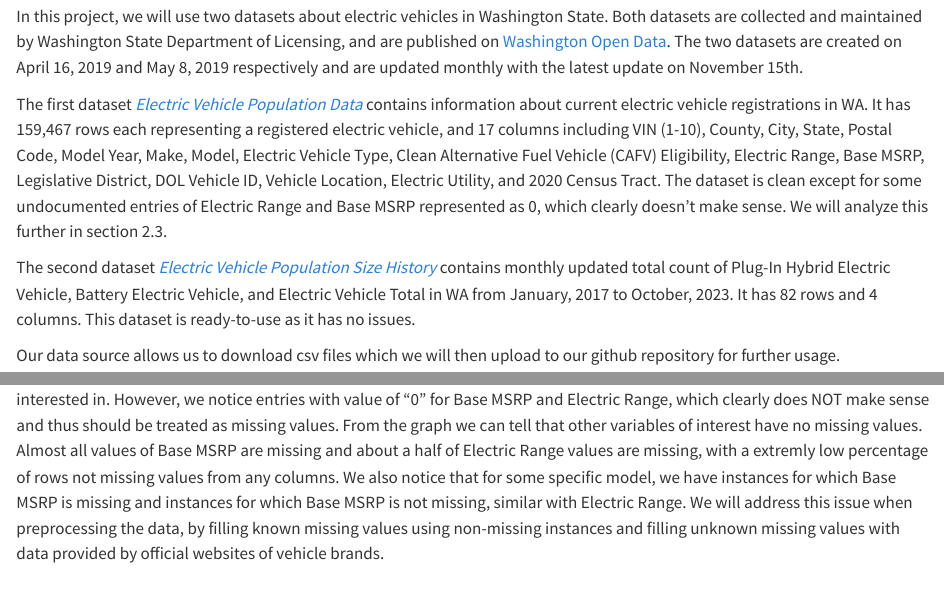
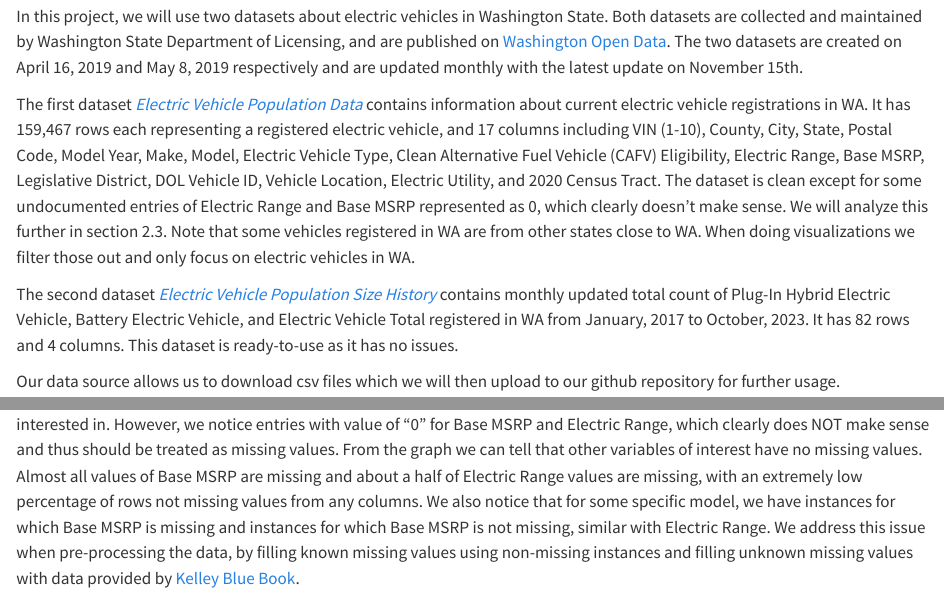
Before and after one commit to sw547/EVpop, a Quarto document (data.qmd): the page in a window 1100 px wide, from 120 px down, and a second part further down, joined at a grey line. Rendered offline with R 4.5, knitr and Pandoc in place of Quarto, with nearby package versions; some code elsewhere in the file could not run offline.

Commit message:
Update part 2.1&2.3

```diff
--- a/data.qmd
+++ b/data.qmd
@@ -25,12 +25,14 @@ Year, Make, Model, Electric Vehicle Type, Clean Alternative Fuel Vehicle
 Vehicle ID, Vehicle Location, Electric Utility, and 2020 Census Tract.
 The dataset is clean except for some undocumented entries of Electric
 Range and Base MSRP represented as 0, which clearly doesn't make sense.
-We will analyze this further in section 2.3.
+We will analyze this further in section 2.3. Note that some vehicles registered
+in WA are from other states close to WA. When doing visualizations we filter
+those out and only focus on electric vehicles in WA.
 
 The second dataset [*Electric Vehicle Population Size
 History*](https://data.wa.gov/Transportation/Electric-Vehicle-Population-Size-History/d886-d5q2)
 contains monthly updated total count of Plug-In Hybrid Electric Vehicle,
-Battery Electric Vehicle, and Electric Vehicle Total in WA from January,
+Battery Electric Vehicle, and Electric Vehicle Total registered in WA from January,
 2017 to October, 2023. It has 82 rows and 4 columns. This dataset is
 ready-to-use as it has no issues.
 
@@ -128,6 +131,5 @@ As for *Electric Vehicle Population Data* dataset, it might appear at first that
 only exist in columns that we're not interested in. However, we notice entries with value of "0" for
 Base MSRP and Electric Range, which clearly does NOT make sense and thus should be treated as missing
 values. From the graph we can tell that other variables of interest have no missing values. Almost all values
-of Base MSRP are missing and about a half of Electric Range values are missing, with a extremly low percentage
-of rows not missing values from any columns. We also notice that for some specific model, we have instances for which Base MSRP is missing and instances for which Base MSRP is not missing, similar with Electric Range. We will address
-this issue when preprocessing the data, by filling known missing values using non-missing instances and filling unknown missing values with data provided by official websites of vehicle brands.
+of Base MSRP are missing and about a half of Electric Range values are missing, with an extremely low percentage
+of rows not missing values from any columns. We also notice that for some specific model, we have instances for which Base MSRP is missing and instances for which Base MSRP is not missing, similar with Electric Range. We address this issue when pre-processing the data, by filling known missing values using non-missing instances and filling unknown missing values with data provided by [Kelley Blue Book](https://www.kbb.com/).
```
Also changed, not shown: data.qmd (1 more changed lines), 1 other file.
